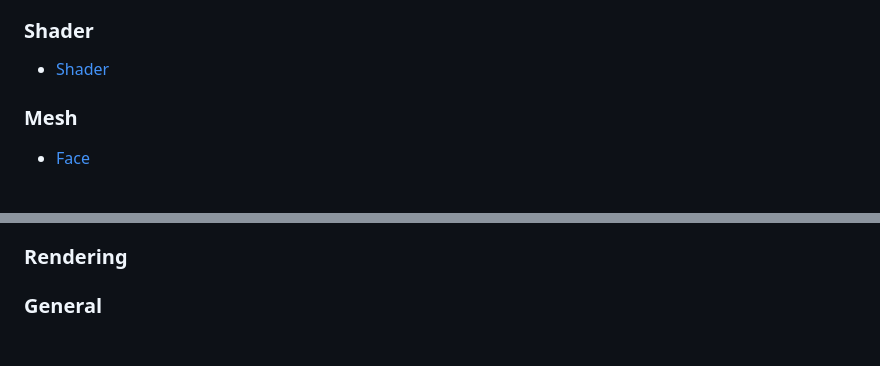
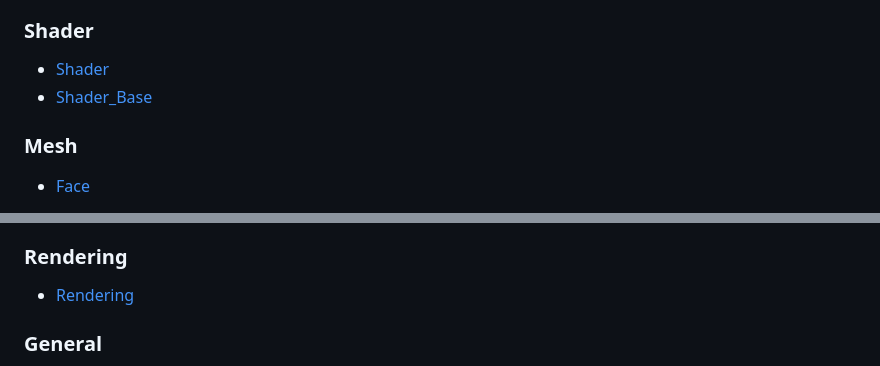
Before and after one commit to kevinpruvost/ComputerGraphics_Assignment2, a Markdown page: Documentation/MAIN_PAGE.md, 2 parts joined by grey strips. Drawn GitHub-style; blank space fills up the shorter version.

```diff
--- a/Documentation/MAIN_PAGE.md
+++ b/Documentation/MAIN_PAGE.md
@@ -26,6 +26,7 @@ with an executable file to launch directly.
 ### Shader
 
 - [Shader](class_shader.html)
+- [Shader_Base](class_shader__base.html)
 
 ### Mesh
 
@@ -60,6 +61,8 @@ with an executable file to launch directly.
 
 ### Rendering
 
+- [Rendering](class_rendering.html)
+
 ### General
 
 - [Camera](class_camera.html)
```
Also changed, not shown: other parts of Documentation/MAIN_PAGE.md (+1 -1 lines), README.md (+56 -17 lines), Screenshots/Untitled.png (added), 2 other files.
